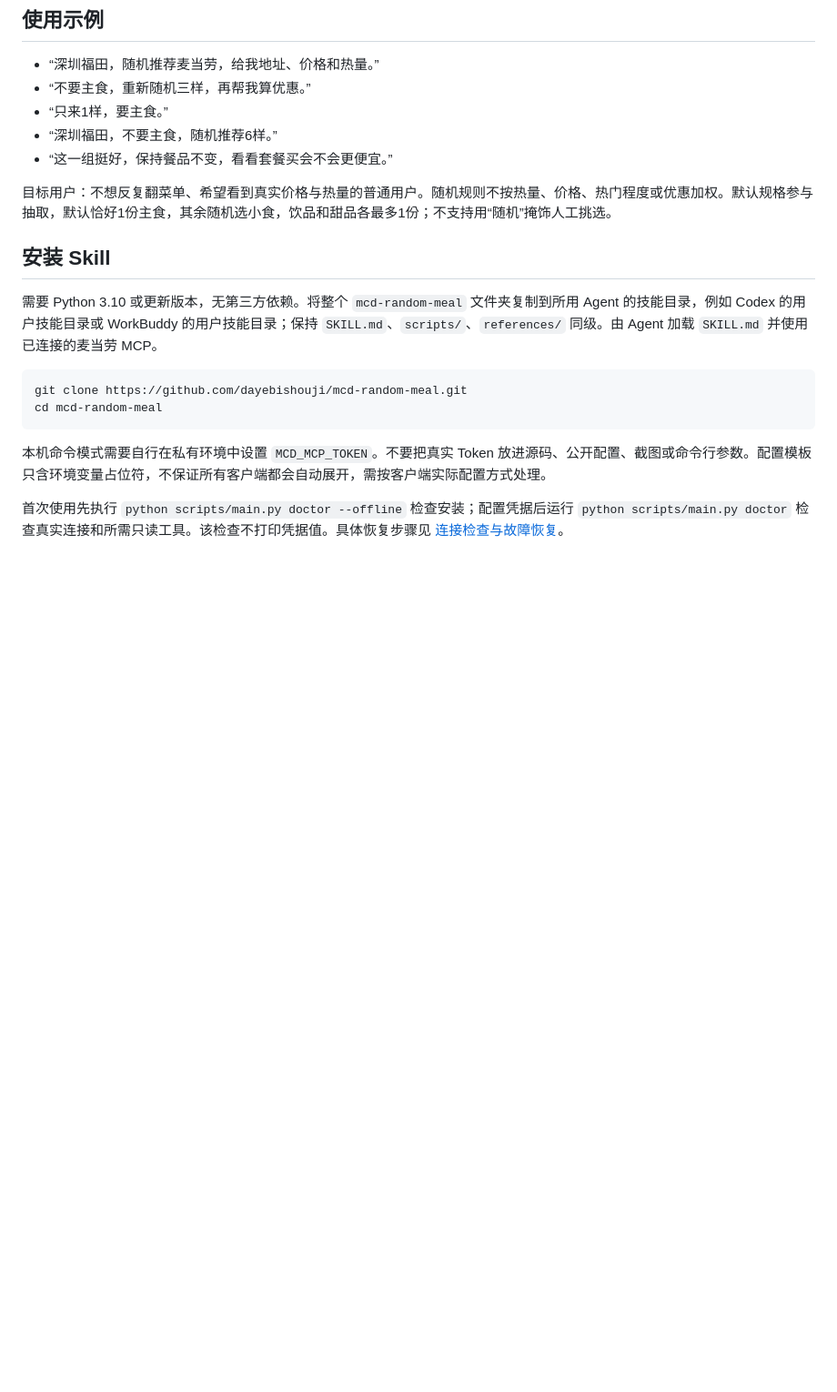
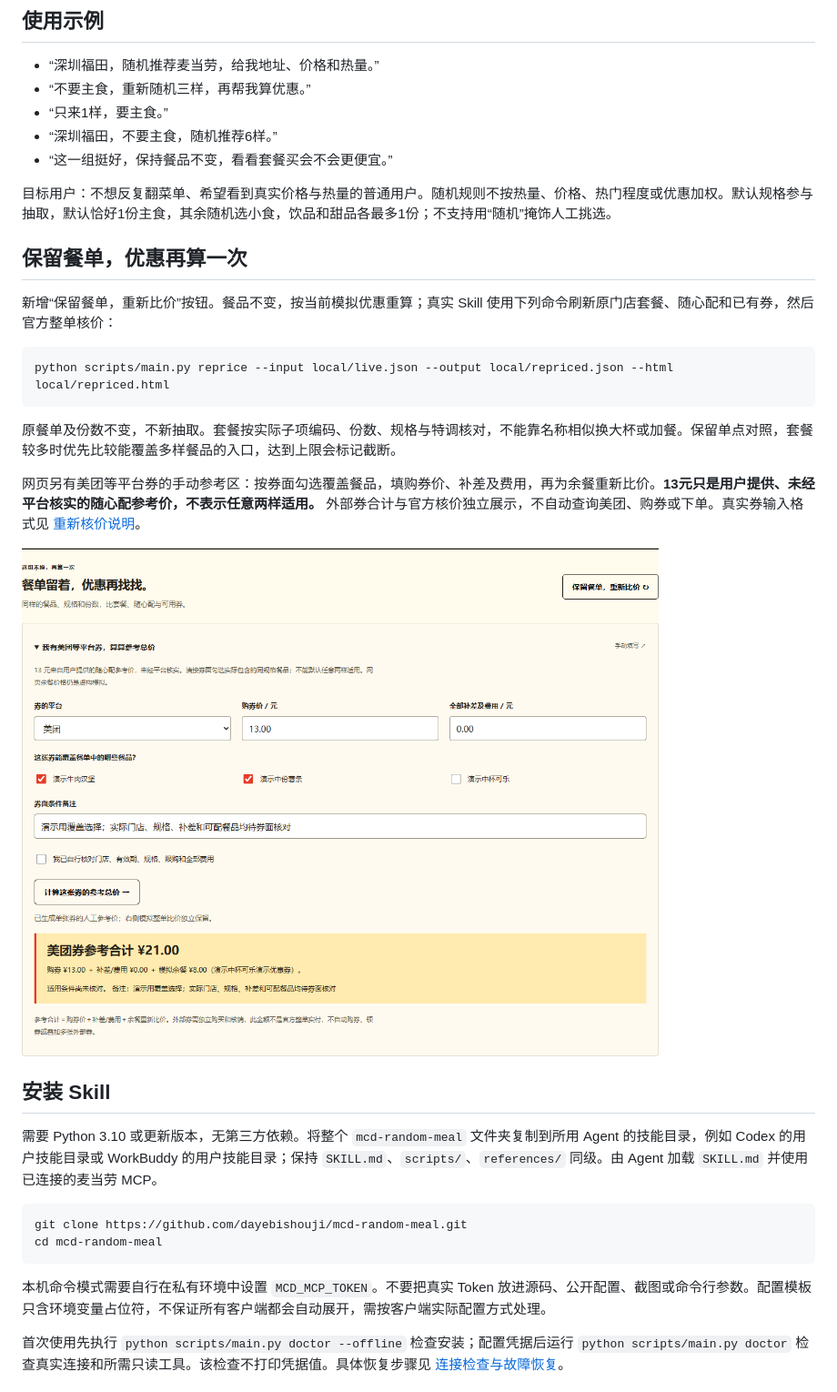
Before and after one commit to dayebishouji/mcd-random-meal, a Markdown page: README.md, the part around the change printed below. Shown: that part at 91% size. GitHub-like rendering; pictures changed too: assets/demo-repricing.png (added); blank space fills up the shorter version.

````diff
--- a/README.md
+++ b/README.md
@@ -46,6 +46,20 @@
 - “这一组挺好，保持餐品不变，看看套餐买会不会更便宜。”
 
 目标用户：不想反复翻菜单、希望看到真实价格与热量的普通用户。随机规则不按热量、价格、热门程度或优惠加权。默认规格参与抽取，默认恰好1份主食，其余随机选小食，饮品和甜品各最多1份；不支持用“随机”掩饰人工挑选。
+
+## 保留餐单，优惠再算一次
+
+新增“保留餐单，重新比价”按钮。餐品不变，按当前模拟优惠重算；真实 Skill 使用下列命令刷新原门店套餐、随心配和已有券，然后官方整单核价：
+
+```text
+python scripts/main.py reprice --input local/live.json --output local/repriced.json --html local/repriced.html
+```
+
+原餐单及份数不变，不新抽取。套餐按实际子项编码、份数、规格与特调核对，不能靠名称相似换大杯或加餐。保留单点对照，套餐较多时优先比较能覆盖多样餐品的入口，达到上限会标记截断。
+
+网页另有美团等平台券的手动参考区：按券面勾选覆盖餐品，填购券价、补差及费用，再为余餐重新比价。**13元只是用户提供、未经平台核实的随心配参考价，不表示任意两样适用。** 外部券合计与官方核价独立展示，不自动查询美团、购券或下单。真实券输入格式见 [重新核价说明](references/repricing.md)。
+
+![保留餐单重新比价与外部券人工参考计算](assets/demo-repricing.png)
 
 ## 安装 Skill
 
````
Also changed, not shown: other parts of README.md (+4 -4 lines), assets/demo-desktop.png, assets/demo-mobile.png, 7 other files.
